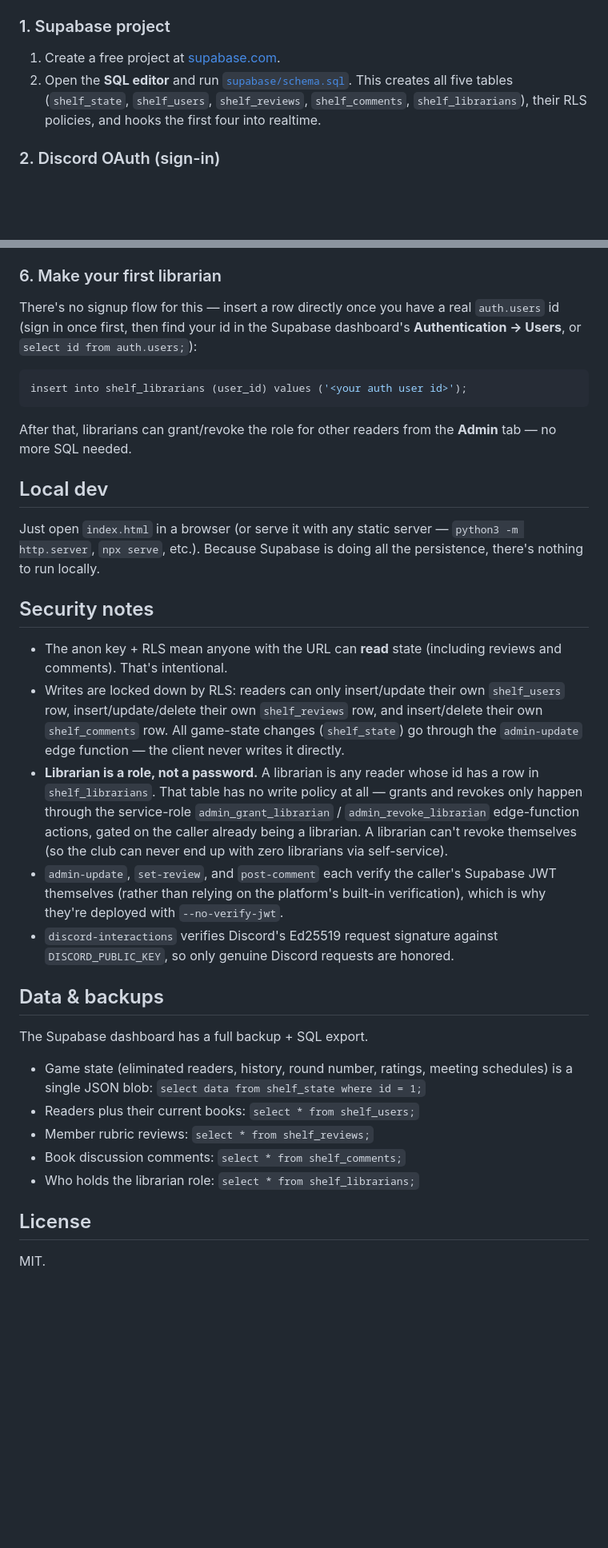
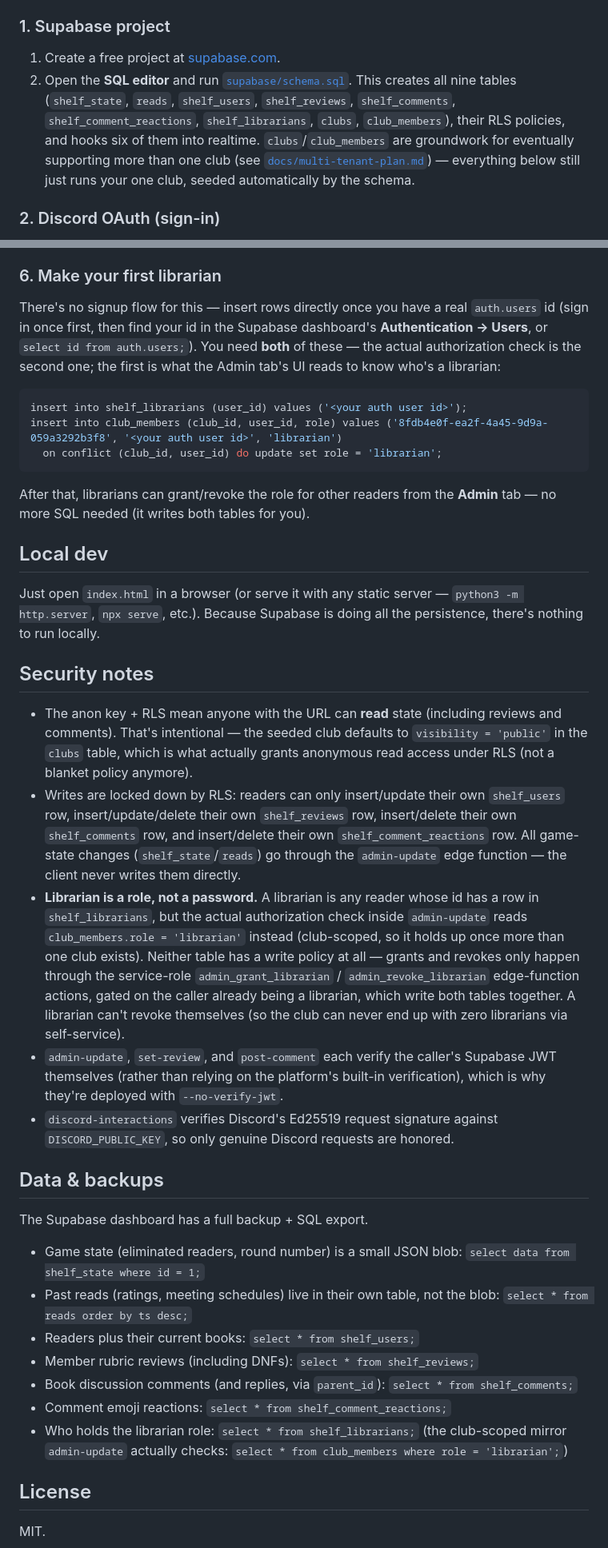
Before and after one commit to ajrpugs/the-shelf, a Markdown page: README.md, 2 parts joined by grey strips. Shown at 80% size. Drawn GitHub-style; blank space fills up the shorter version.

````diff
--- a/README.md
+++ b/README.md
@@ -31,7 +31,7 @@ The app is organized into tabs: **Reading** (what's currently being read / up ne
 ### 1. Supabase project
 
 1. Create a free project at [supabase.com](https://supabase.com).
-2. Open the **SQL editor** and run [`supabase/schema.sql`](supabase/schema.sql). This creates all five tables (`shelf_state`, `shelf_users`, `shelf_reviews`, `shelf_comments`, `shelf_librarians`), their RLS policies, and hooks the first four into realtime.
+2. Open the **SQL editor** and run [`supabase/schema.sql`](supabase/schema.sql). This creates all nine tables (`shelf_state`, `reads`, `shelf_users`, `shelf_reviews`, `shelf_comments`, `shelf_comment_reactions`, `shelf_librarians`, `clubs`, `club_members`), their RLS policies, and hooks six of them into realtime. `clubs`/`club_members` are groundwork for eventually supporting more than one club (see [`docs/multi-tenant-plan.md`](docs/multi-tenant-plan.md)) — everything below still just runs your one club, seeded automatically by the schema.
 
 ### 2. Discord OAuth (sign-in)
 
@@ -101,13 +101,15 @@ If you're serving from a custom domain (this repo's live instance is `sh3lf.net`
 
 ### 6. Make your first librarian
 
-There's no signup flow for this — insert a row directly once you have a real `auth.users` id (sign in once first, then find your id in the Supabase dashboard's **Authentication → Users**, or `select id from auth.users;`):
+There's no signup flow for this — insert rows directly once you have a real `auth.users` id (sign in once first, then find your id in the Supabase dashboard's **Authentication → Users**, or `select id from auth.users;`). You need **both** of these — the actual authorization check is the second one; the first is what the Admin tab's UI reads to know who's a librarian:
 
 ```sql
 insert into shelf_librarians (user_id) values ('<your auth user id>');
+insert into club_members (club_id, user_id, role) values ('8fdb4e0f-ea2f-4a45-9d9a-059a3292b3f8', '<your auth user id>', 'librarian')
+  on conflict (club_id, user_id) do update set role = 'librarian';
 ```
 
-After that, librarians can grant/revoke the role for other readers from the **Admin** tab — no more SQL needed.
+After that, librarians can grant/revoke the role for other readers from the **Admin** tab — no more SQL needed (it writes both tables for you).
 
 ## Local dev
 
@@ -115,9 +117,9 @@ Just open `index.html` in a browser (or serve it with any static server — `pyt
 
 ## Security notes
 
-- The anon key + RLS mean anyone with the URL can **read** state (including reviews and comments). That's intentional.
-- Writes are locked down by RLS: readers can only insert/update their own `shelf_users` row, insert/update/delete their own `shelf_reviews` row, and insert/delete their own `shelf_comments` row. All game-state changes (`shelf_state`) go through the `admin-update` edge function — the client never writes it directly.
-- **Librarian is a role, not a password.** A librarian is any reader whose id has a row in `shelf_librarians`. That table has no write policy at all — grants and revokes only happen through the service-role `admin_grant_librarian` / `admin_revoke_librarian` edge-function actions, gated on the caller already being a librarian. A librarian can't revoke themselves (so the club can never end up with zero librarians via self-service).
+- The anon key + RLS mean anyone with the URL can **read** state (including reviews and comments). That's intentional — the seeded club defaults to `visibility = 'public'` in the `clubs` table, which is what actually grants anonymous read access under RLS (not a blanket policy anymore).
+- Writes are locked down by RLS: readers can only insert/update their own `shelf_users` row, insert/update/delete their own `shelf_reviews` row, insert/delete their own `shelf_comments` row, and insert/delete their own `shelf_comment_reactions` row. All game-state changes (`shelf_state`/`reads`) go through the `admin-update` edge function — the client never writes them directly.
+- **Librarian is a role, not a password.** A librarian is any reader whose id has a row in `shelf_librarians`, but the actual authorization check inside `admin-update` reads `club_members.role = 'librarian'` instead (club-scoped, so it holds up once more than one club exists). Neither table has a write policy at all — grants and revokes only happen through the service-role `admin_grant_librarian` / `admin_revoke_librarian` edge-function actions, gated on the caller already being a librarian, which write both tables together. A librarian can't revoke themselves (so the club can never end up with zero librarians via self-service).
 - `admin-update`, `set-review`, and `post-comment` each verify the caller's Supabase JWT themselves (rather than relying on the platform's built-in verification), which is why they're deployed with `--no-verify-jwt`.
 - `discord-interactions` verifies Discord's Ed25519 request signature against `DISCORD_PUBLIC_KEY`, so only genuine Discord requests are honored.
 
@@ -125,11 +127,13 @@ Just open `index.html` in a browser (or serve it with any static server — `pyt
 
 The Supabase dashboard has a full backup + SQL export.
 
-- Game state (eliminated readers, history, round number, ratings, meeting schedules) is a single JSON blob: `select data from shelf_state where id = 1;`
+- Game state (eliminated readers, round number) is a small JSON blob: `select data from shelf_state where id = 1;`
+- Past reads (ratings, meeting schedules) live in their own table, not the blob: `select * from reads order by ts desc;`
 - Readers plus their current books: `select * from shelf_users;`
-- Member rubric reviews: `select * from shelf_reviews;`
-- Book discussion comments: `select * from shelf_comments;`
-- Who holds the librarian role: `select * from shelf_librarians;`
+- Member rubric reviews (including DNFs): `select * from shelf_reviews;`
+- Book discussion comments (and replies, via `parent_id`): `select * from shelf_comments;`
+- Comment emoji reactions: `select * from shelf_comment_reactions;`
+- Who holds the librarian role: `select * from shelf_librarians;` (the club-scoped mirror `admin-update` actually checks: `select * from club_members where role = 'librarian';`)
 
 ## License
 
````
Also changed, not shown: other parts of README.md (+1 -1 lines), CLAUDE.md (+11 -4 lines), docs/multi-tenant-plan.md (+9 -5 lines).
